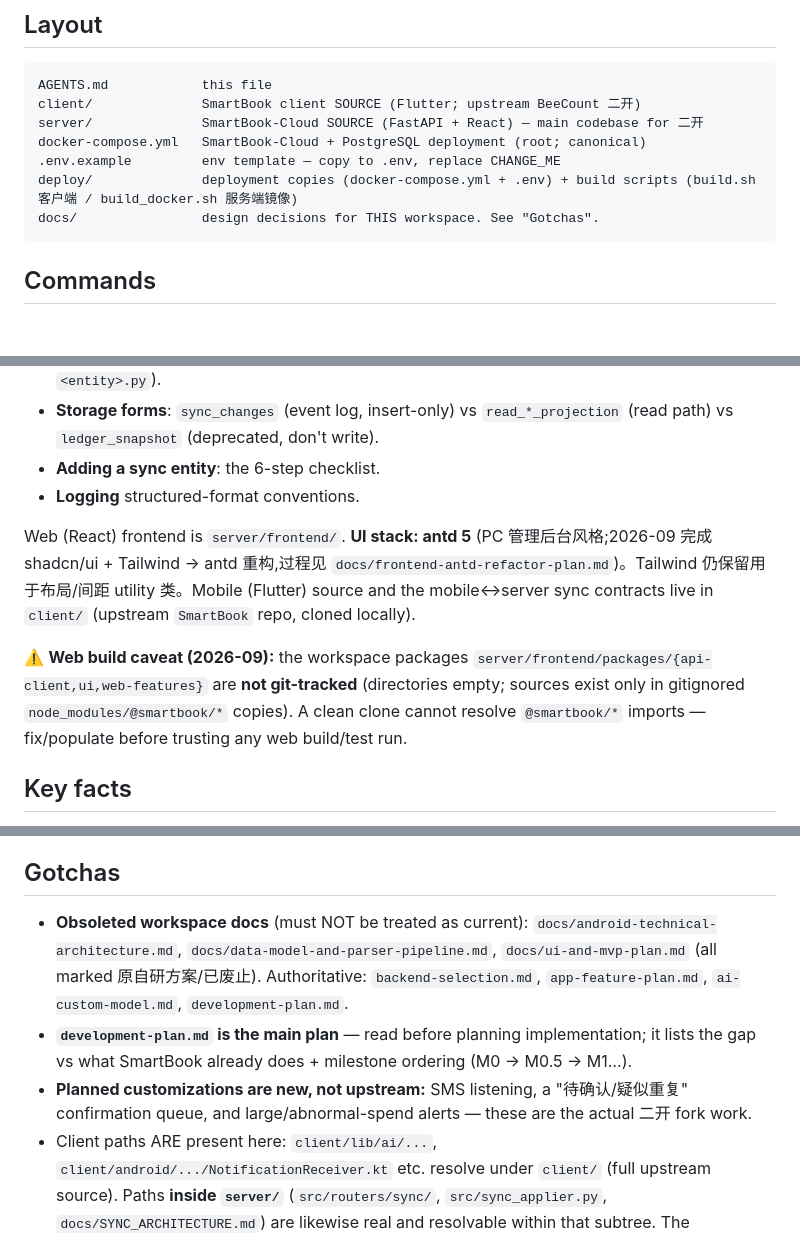
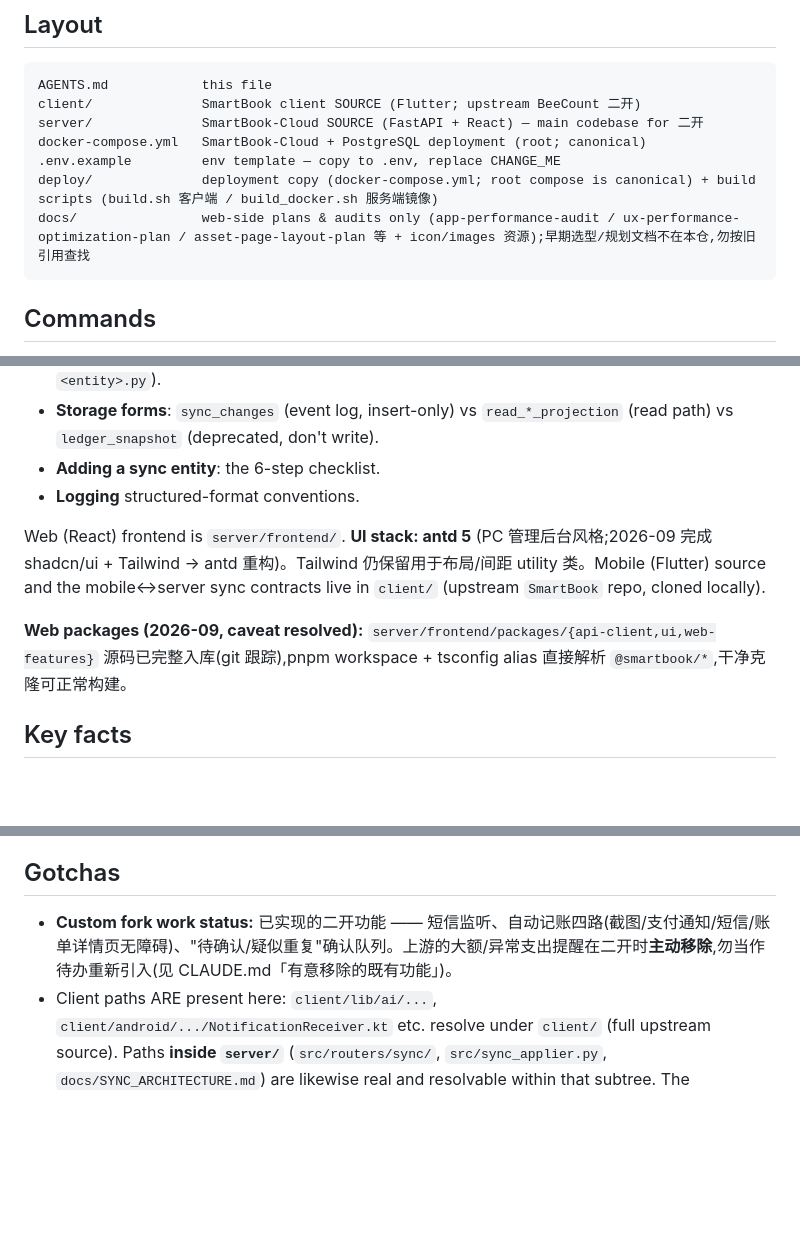
Before and after one commit to asupc/smartbook, a Markdown page: AGENTS.md, 3 parts joined by grey strips. Drawn GitHub-style; blank space fills up the shorter version.

Commit message:
[文档] AGENTS.md/CLAUDE.md 移除不存在文档引用 + 工作区路径与 web packages caveat 更正

````diff
--- a/AGENTS.md
+++ b/AGENTS.md
@@ -25,8 +25,8 @@ client/              SmartBook client SOURCE (Flutter; upstream BeeCount 二开)
 server/              SmartBook-Cloud SOURCE (FastAPI + React) — main codebase for 二开
 docker-compose.yml   SmartBook-Cloud + PostgreSQL deployment (root; canonical)
 .env.example         env template — copy to .env, replace CHANGE_ME
-deploy/              deployment copies (docker-compose.yml + .env) + build scripts (build.sh 客户端 / build_docker.sh 服务端镜像)
-docs/                design decisions for THIS workspace. See "Gotchas".
+deploy/              deployment copy (docker-compose.yml; root compose is canonical) + build scripts (build.sh 客户端 / build_docker.sh 服务端镜像)
+docs/                web-side plans & audits only (app-performance-audit / ux-performance-optimization-plan / asset-page-layout-plan 等 + icon/images 资源);早期选型/规划文档不在本仓,勿按旧引用查找
 ```
 
 ## Commands
@@ -45,9 +45,9 @@ docs/                design decisions for THIS workspace. See "Gotchas".
 - **Adding a sync entity**: the 6-step checklist.
 - **Logging** structured-format conventions.
 
-Web (React) frontend is `server/frontend/`. **UI stack: antd 5** (PC 管理后台风格;2026-09 完成 shadcn/ui + Tailwind → antd 重构,过程见 `docs/frontend-antd-refactor-plan.md`)。Tailwind 仍保留用于布局/间距 utility 类。Mobile (Flutter) source and the mobile↔server sync contracts live in `client/` (upstream `SmartBook` repo, cloned locally).
+Web (React) frontend is `server/frontend/`. **UI stack: antd 5** (PC 管理后台风格;2026-09 完成 shadcn/ui + Tailwind → antd 重构)。Tailwind 仍保留用于布局/间距 utility 类。Mobile (Flutter) source and the mobile↔server sync contracts live in `client/` (upstream `SmartBook` repo, cloned locally).
 
-⚠️ **Web build caveat (2026-09):** the workspace packages `server/frontend/packages/{api-client,ui,web-features}` are **not git-tracked** (directories empty; sources exist only in gitignored `node_modules/@smartbook/*` copies). A clean clone cannot resolve `@smartbook/*` imports — fix/populate before trusting any web build/test run.
+**Web packages (2026-09, caveat resolved):** `server/frontend/packages/{api-client,ui,web-features}` 源码已完整入库(git 跟踪),pnpm workspace + tsconfig alias 直接解析 `@smartbook/*`,干净克隆可正常构建。
 
 ## Key facts
 
@@ -62,7 +62,5 @@ Web (React) frontend is `server/frontend/`. **UI stack: antd 5** (PC 管理后
 
 ## Gotchas
 
-- **Obsoleted workspace docs** (must NOT be treated as current): `docs/android-technical-architecture.md`, `docs/data-model-and-parser-pipeline.md`, `docs/ui-and-mvp-plan.md` (all marked 原自研方案/已废止). Authoritative: `backend-selection.md`, `app-feature-plan.md`, `ai-custom-model.md`, `development-plan.md`.
-- **`development-plan.md` is the main plan** — read before planning implementation; it lists the gap vs what SmartBook already does + milestone ordering (M0 → M0.5 → M1…).
-- **Planned customizations are new, not upstream:** SMS listening, a "待确认/疑似重复" confirmation queue, and large/abnormal-spend alerts — these are the actual 二开 fork work.
+- **Custom fork work status:** 已实现的二开功能 —— 短信监听、自动记账四路(截图/支付通知/短信/账单详情页无障碍)、"待确认/疑似重复"确认队列。上游的大额/异常支出提醒在二开时**主动移除**,勿当作待办重新引入(见 CLAUDE.md「有意移除的既有功能」)。
 - Client paths ARE present here: `client/lib/ai/...`, `client/android/.../NotificationReceiver.kt` etc. resolve under `client/` (full upstream source). Paths **inside `server/`** (`src/routers/sync/`, `src/sync_applier.py`, `docs/SYNC_ARCHITECTURE.md`) are likewise real and resolvable within that subtree. The `server/docs/SYNC_ARCHITECTURE.md` contract reference still points into `server/`.
````
Also changed, not shown: other parts of AGENTS.md (+2 -2 lines), CLAUDE.md (+3 -3 lines).
